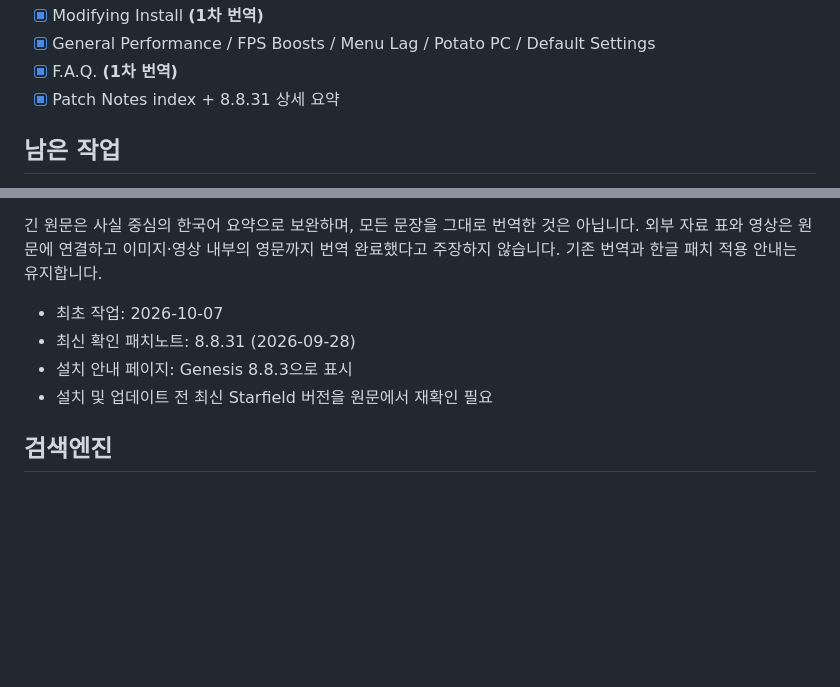
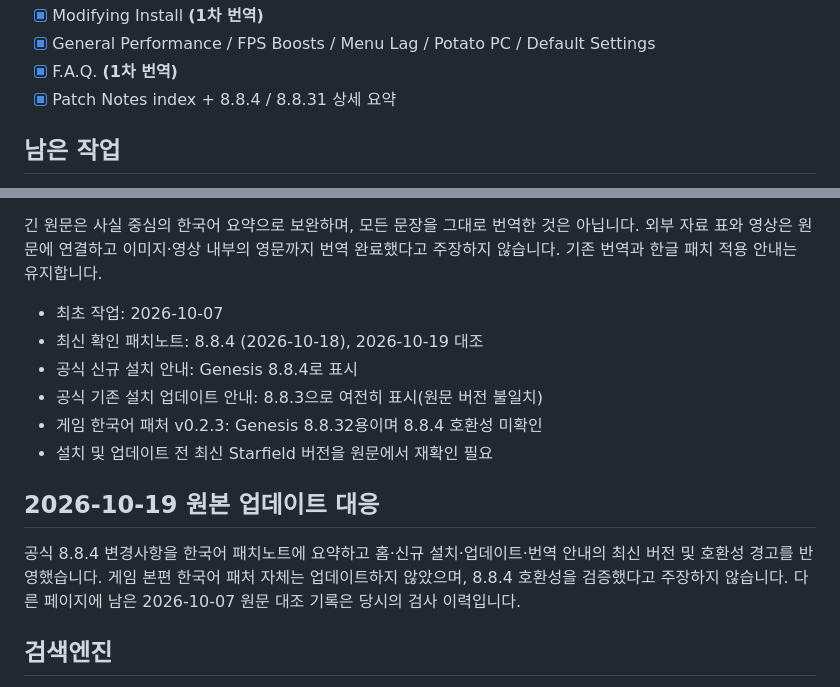
Before and after one commit to munument1/-KR-Starwars-Genesis, a Markdown page: README.md, 2 parts joined by grey strips. Drawn GitHub-style; blank space fills up the shorter version.

Commit message:
docs(genesis): update README.md for upstream 8.8.4

```diff
--- a/README.md
+++ b/README.md
@@ -25,7 +25,7 @@ https://munument1.github.io/-KR-Starwars-Genesis/
 - [x] Modifying Install **(1차 번역)**
 - [x] General Performance / FPS Boosts / Menu Lag / Potato PC / Default Settings
 - [x] F.A.Q. **(1차 번역)**
-- [x] Patch Notes index + 8.8.31 상세 요약
+- [x] Patch Notes index + 8.8.4 / 8.8.31 상세 요약
 
 ## 남은 작업
 
@@ -49,9 +49,15 @@ https://munument1.github.io/-KR-Starwars-Genesis/
 긴 원문은 사실 중심의 한국어 요약으로 보완하며, 모든 문장을 그대로 번역한 것은 아닙니다. 외부 자료 표와 영상은 원문에 연결하고 이미지·영상 내부의 영문까지 번역 완료했다고 주장하지 않습니다. 기존 번역과 한글 패치 적용 안내는 유지합니다.
 
 - 최초 작업: 2026-10-07
-- 최신 확인 패치노트: 8.8.31 (2026-09-28)
-- 설치 안내 페이지: Genesis 8.8.3으로 표시
+- 최신 확인 패치노트: 8.8.4 (2026-10-18), 2026-10-19 대조
+- 공식 신규 설치 안내: Genesis 8.8.4로 표시
+- 공식 기존 설치 업데이트 안내: 8.8.3으로 여전히 표시(원문 버전 불일치)
+- 게임 한국어 패처 v0.2.3: Genesis 8.8.32용이며 8.8.4 호환성 미확인
 - 설치 및 업데이트 전 최신 Starfield 버전을 원문에서 재확인 필요
+
+## 2026-10-19 원본 업데이트 대응
+
+공식 8.8.4 변경사항을 한국어 패치노트에 요약하고 홈·신규 설치·업데이트·번역 안내의 최신 버전 및 호환성 경고를 반영했습니다. 게임 본편 한국어 패처 자체는 업데이트하지 않았으며, 8.8.4 호환성을 검증했다고 주장하지 않습니다. 다른 페이지에 남은 2026-10-07 원문 대조 기록은 당시의 검사 이력입니다.
 
 ## 검색엔진
 
```
